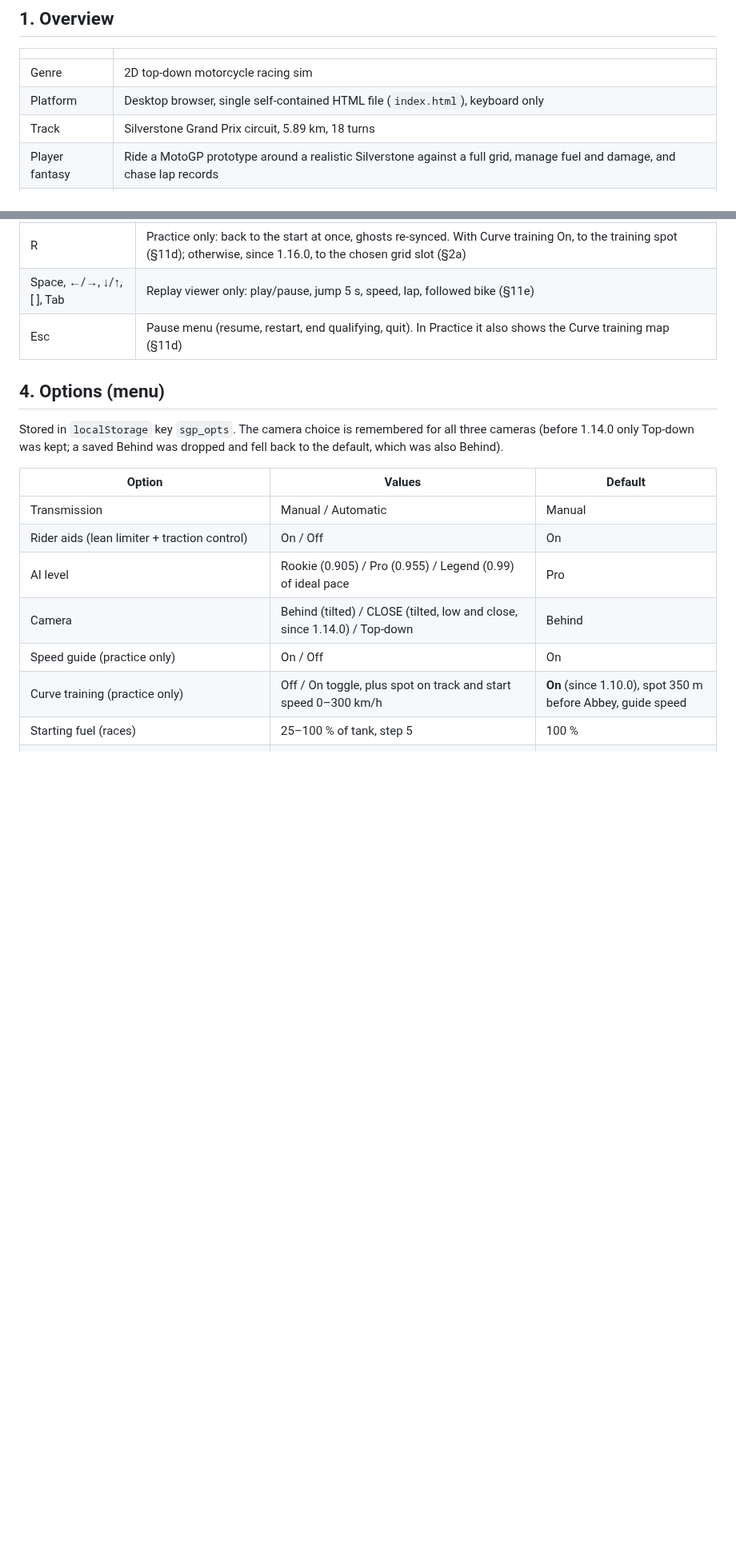
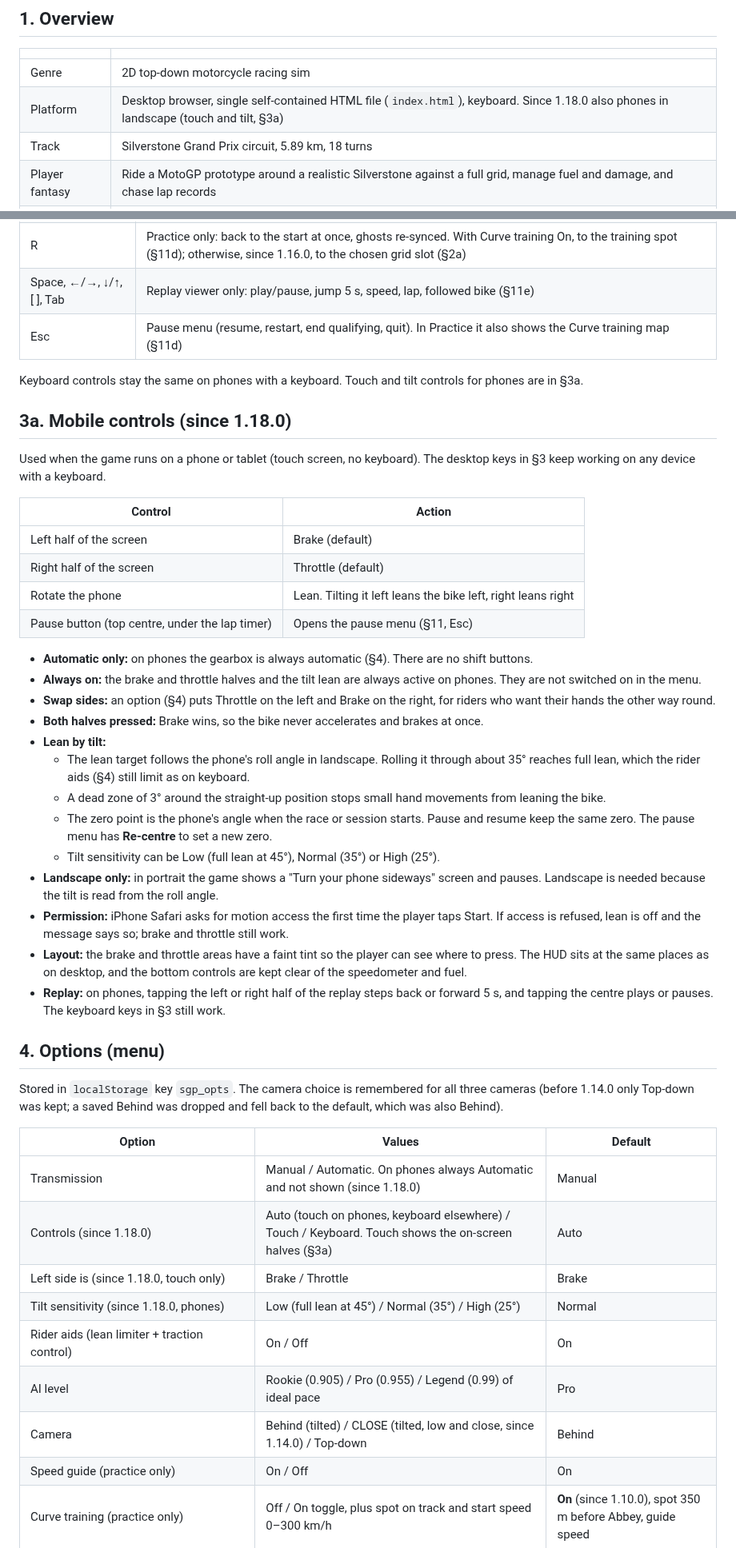
Before and after one commit to p3trk/motogp, a Markdown page: docs/GDD.md, 2 parts joined by grey strips. Shown at 80% size. GitHub-like rendering; blank space fills up the shorter version.

Commit message:
docs: mobile controls, touch and tilt (GDD 1.18.0)
Co-Authored-By: Claude Haiku 5.5 <noreply@anthropic.com>

```diff
--- a/docs/GDD.md
+++ b/docs/GDD.md
@@ -13,7 +13,7 @@ code to match (see [§14 Change process](#14-change-process)).
 | | |
 |---|---|
 | Genre | 2D top-down motorcycle racing sim |
-| Platform | Desktop browser, single self-contained HTML file (`index.html`), keyboard only |
+| Platform | Desktop browser, single self-contained HTML file (`index.html`), keyboard. Since 1.18.0 also phones in landscape (touch and tilt, §3a) |
 | Track | Silverstone Grand Prix circuit, 5.89 km, 18 turns |
 | Player fantasy | Ride a MotoGP prototype around a realistic Silverstone against a full grid, manage fuel and damage, and chase lap records |
 | Pillars | Believable physics · readable top-down racing · full race weekend feel · fast to start, nothing to install |
@@ -63,13 +63,43 @@ Before 1.16.0 normal practice started in the pit box, and the player had to ride
 | Space, ←/→, ↓/↑, [ ], Tab | Replay viewer only: play/pause, jump 5 s, speed, lap, followed bike (§11e) |
 | Esc | Pause menu (resume, restart, end qualifying, quit). In Practice it also shows the Curve training map (§11d) |
 
+Keyboard controls stay the same on phones with a keyboard. Touch and tilt controls for phones are in §3a.
+
+## 3a. Mobile controls (since 1.18.0)
+
+Used when the game runs on a phone or tablet (touch screen, no keyboard). The desktop keys in §3 keep working on any device with a keyboard.
+
+| Control | Action |
+|---|---|
+| Left half of the screen | Brake (default) |
+| Right half of the screen | Throttle (default) |
+| Rotate the phone | Lean. Tilting it left leans the bike left, right leans right |
+| Pause button (top centre, under the lap timer) | Opens the pause menu (§11, Esc) |
+
+- **Automatic only:** on phones the gearbox is always automatic (§4). There are no shift buttons.
+- **Always on:** the brake and throttle halves and the tilt lean are always active on phones. They are not switched on in the menu.
+- **Swap sides:** an option (§4) puts Throttle on the left and Brake on the right, for riders who want their hands the other way round.
+- **Both halves pressed:** Brake wins, so the bike never accelerates and brakes at once.
+- **Lean by tilt:**
+  - The lean target follows the phone's roll angle in landscape. Rolling it through about 35° reaches full lean, which the rider aids (§4) still limit as on keyboard.
+  - A dead zone of 3° around the straight-up position stops small hand movements from leaning the bike.
+  - The zero point is the phone's angle when the race or session starts. Pause and resume keep the same zero. The pause menu has **Re-centre** to set a new zero.
+  - Tilt sensitivity can be Low (full lean at 45°), Normal (35°) or High (25°).
+- **Landscape only:** in portrait the game shows a "Turn your phone sideways" screen and pauses. Landscape is needed because the tilt is read from the roll angle.
+- **Permission:** iPhone Safari asks for motion access the first time the player taps Start. If access is refused, lean is off and the message says so; brake and throttle still work.
+- **Layout:** the brake and throttle areas have a faint tint so the player can see where to press. The HUD sits at the same places as on desktop, and the bottom controls are kept clear of the speedometer and fuel.
+- **Replay:** on phones, tapping the left or right half of the replay steps back or forward 5 s, and tapping the centre plays or pauses. The keyboard keys in §3 still work.
+
 ## 4. Options (menu)
 
 Stored in `localStorage` key `sgp_opts`. The camera choice is remembered for all three cameras (before 1.14.0 only Top-down was kept; a saved Behind was dropped and fell back to the default, which was also Behind).
 
 | Option | Values | Default |
 |---|---|---|
-| Transmission | Manual / Automatic | Manual |
+| Transmission | Manual / Automatic. On phones always Automatic and not shown (since 1.18.0) | Manual |
+| Controls (since 1.18.0) | Auto (touch on phones, keyboard elsewhere) / Touch / Keyboard. Touch shows the on-screen halves (§3a) | Auto |
+| Left side is (since 1.18.0, touch only) | Brake / Throttle | Brake |
+| Tilt sensitivity (since 1.18.0, phones) | Low (full lean at 45°) / Normal (35°) / High (25°) | Normal |
 | Rider aids (lean limiter + traction control) | On / Off | On |
 | AI level | Rookie (0.905) / Pro (0.955) / Legend (0.99) of ideal pace | Pro |
 | Camera | Behind (tilted) / CLOSE (tilted, low and close, since 1.14.0) / Top-down | Behind |
```
Also changed, not shown: other parts of docs/GDD.md (+15 -2 lines).
